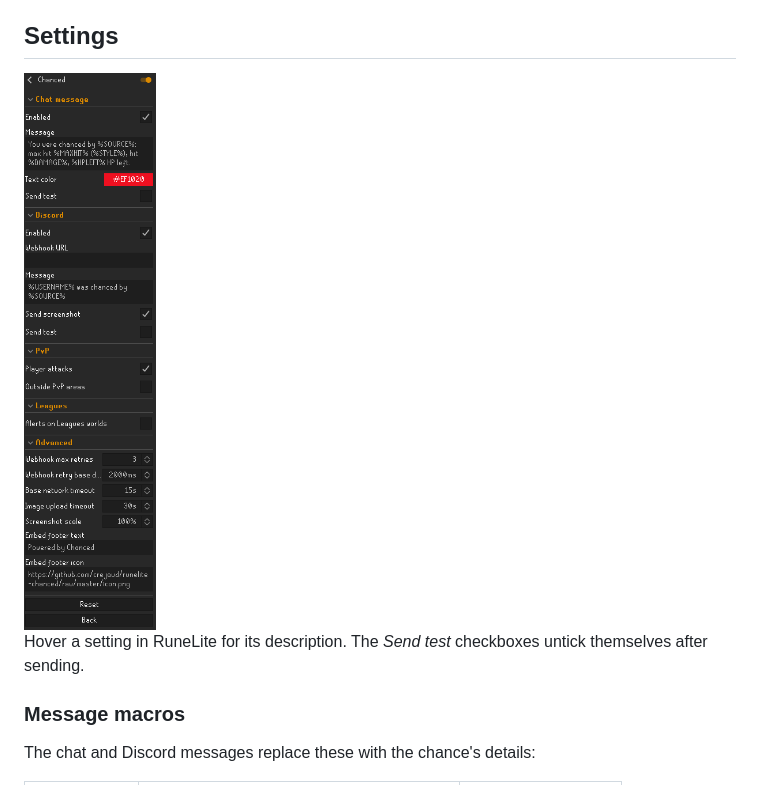
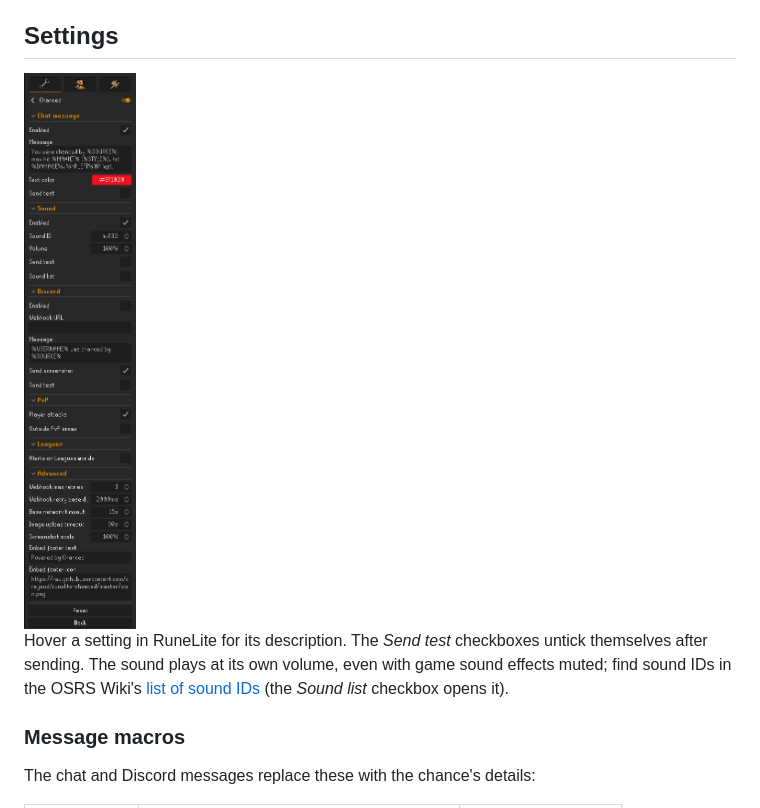
Before and after one commit to crejaud/runelite-chanced, a Markdown page: README.md, the part around the change. Rendered like a GitHub page; pictures changed too: docs/settings.png.

Commit message:
Sound alert and direct footer icon link (TIC-623)
Sound section with a warning ping default, a link to the wiki's sound ID list, a direct footer icon link and an updated settings screenshot.

```diff
--- a/README.md
+++ b/README.md
@@ -58,9 +58,11 @@ flowchart TD
 
 ## Settings
 
-<img src="docs/settings.png" alt="Chanced settings" width="229">
+<img src="docs/settings.png" alt="Chanced settings" width="243">
 
-Hover a setting in RuneLite for its description. The *Send test* checkboxes untick themselves after sending.
+Hover a setting in RuneLite for its description. The *Send test* checkboxes untick themselves after sending. The sound
+plays at its own volume, even with game sound effects muted; find sound IDs in the OSRS Wiki's
+[list of sound IDs](https://oldschool.runescape.wiki/w/List_of_in-game_sound_IDs) (the *Sound list* checkbox opens it).
 
 ### Message macros
 
```
Also changed, not shown: 3 other files.
